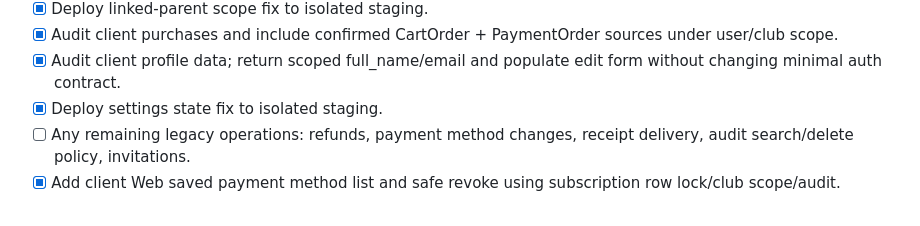
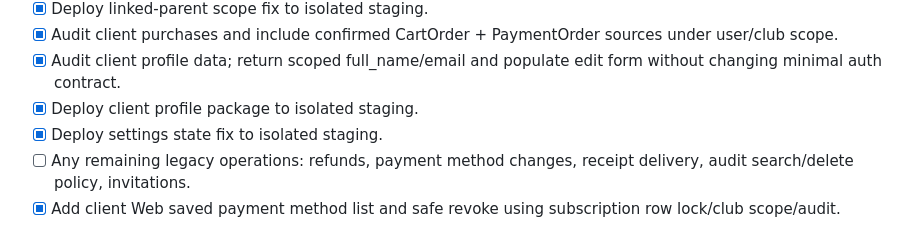
Before and after one commit to Wolndemort/github.io-test, a Markdown page: WEB_MIGRATION_CONTINUATION_CHECKLIST.md, the part around the change. Drawn GitHub-style.

```diff
--- a/WEB_MIGRATION_CONTINUATION_CHECKLIST.md
+++ b/WEB_MIGRATION_CONTINUATION_CHECKLIST.md
@@ -74,6 +74,7 @@
 - [x] Deploy linked-parent scope fix to isolated staging.
 - [x] Audit client purchases and include confirmed CartOrder + PaymentOrder sources under user/club scope.
 - [x] Audit client profile data; return scoped full_name/email and populate edit form without changing minimal auth contract.
+- [x] Deploy client profile package to isolated staging.
 - [x] Deploy settings state fix to isolated staging.
 - [ ] Any remaining legacy operations: refunds, payment method changes, receipt delivery, audit search/delete policy, invitations.
 - [x] Add client Web saved payment method list and safe revoke using subscription row lock/club scope/audit.
```
Also changed, not shown: MIGRATION_PROGRESS.md (+4 -0 lines), WEB_ACCEPTANCE_REPORT.md (+1 -0 lines).
